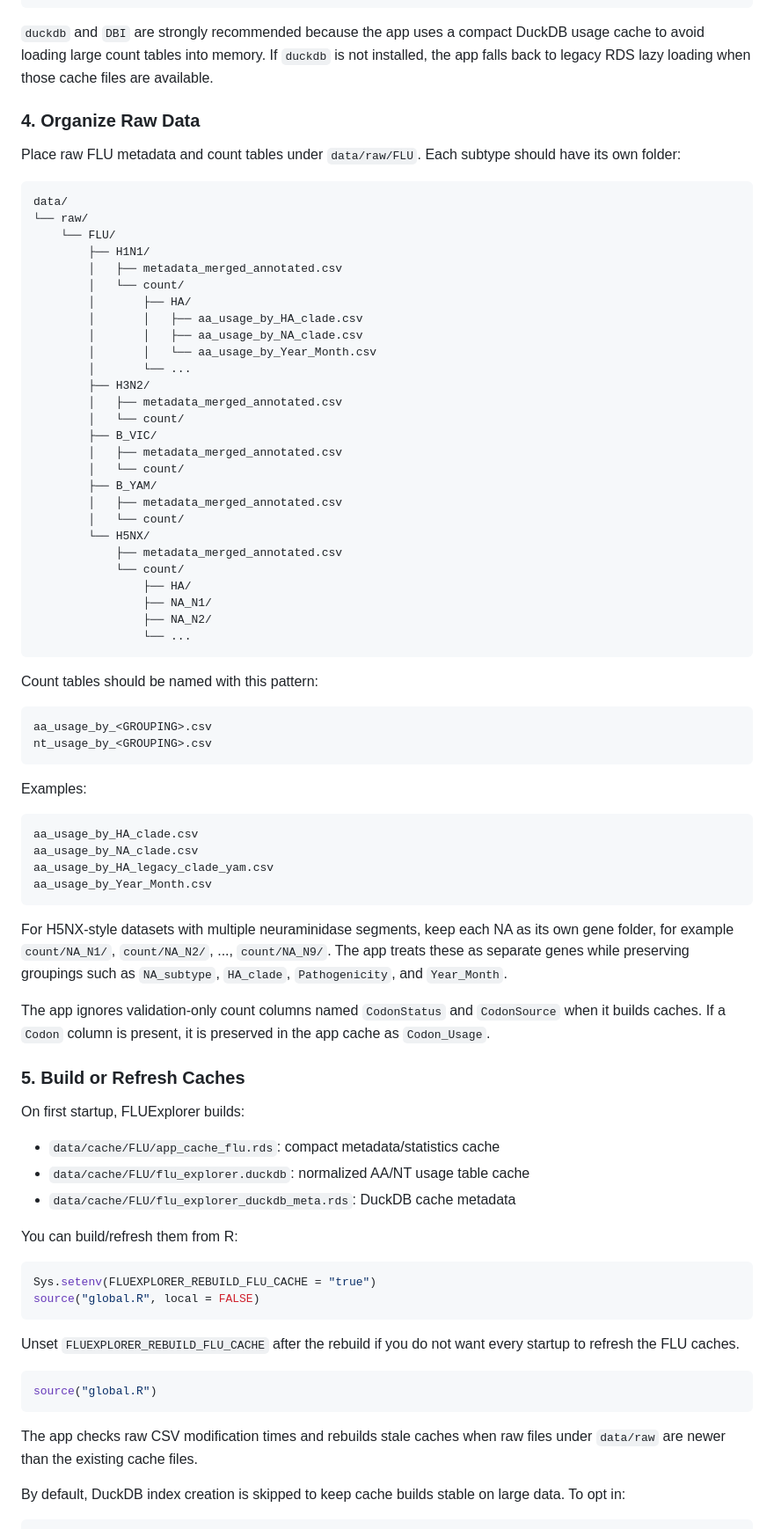
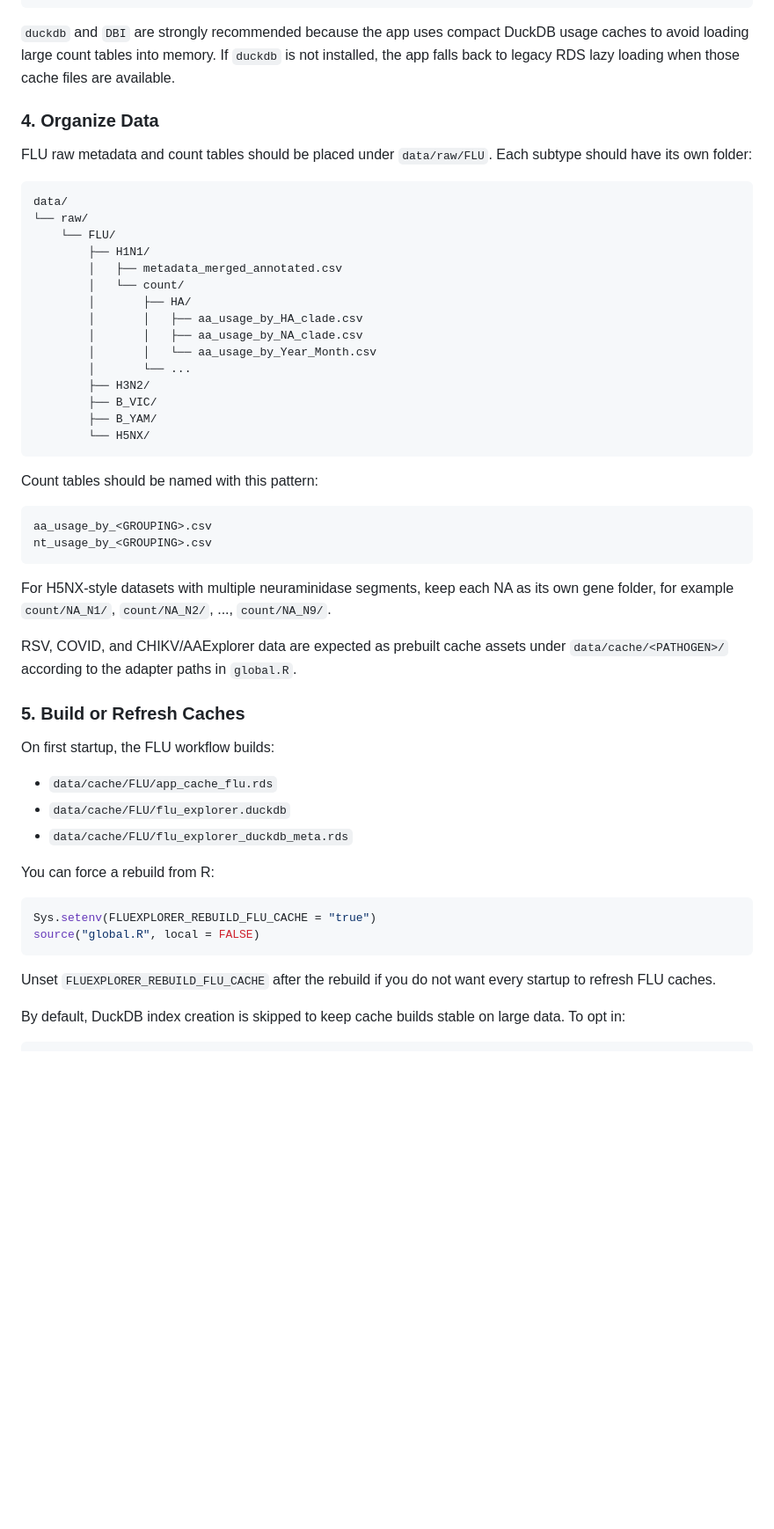
Before and after one commit to LeiLi-Uchicago/RVEAtlas, a Markdown page: README.md, the part around one of its changes. Shown at 88% size. GitHub-like rendering; blank space fills up the shorter version.

````diff
--- a/README.md
+++ b/README.md
@@ -75,11 +117,11 @@ install.packages(c(
 ))
 ```
 
-`duckdb` and `DBI` are strongly recommended because the app uses a compact DuckDB usage cache to avoid loading large count tables into memory. If `duckdb` is not installed, the app falls back to legacy RDS lazy loading when those cache files are available.
+`duckdb` and `DBI` are strongly recommended because the app uses compact DuckDB usage caches to avoid loading large count tables into memory. If `duckdb` is not installed, the app falls back to legacy RDS lazy loading when those cache files are available.
 
-### 4. Organize Raw Data
+### 4. Organize Data
 
-Place raw FLU metadata and count tables under `data/raw/FLU`. Each subtype should have its own folder:
+FLU raw metadata and count tables should be placed under `data/raw/FLU`. Each subtype should have its own folder:
 
 ```text
 data/
@@ -94,21 +136,9 @@ data/
         │       │   └── aa_usage_by_Year_Month.csv
         │       └── ...
         ├── H3N2/
-        │   ├── metadata_merged_annotated.csv
-        │   └── count/
         ├── B_VIC/
-        │   ├── metadata_merged_annotated.csv
-        │   └── count/
         ├── B_YAM/
-        │   ├── metadata_merged_annotated.csv
-        │   └── count/
         └── H5NX/
-            ├── metadata_merged_annotated.csv
-            └── count/
-                ├── HA/
-                ├── NA_N1/
-                ├── NA_N2/
-                └── ...
 ```
 
 Count tables should be named with this pattern:
@@ -118,41 +148,26 @@ aa_usage_by_<GROUPING>.csv
 nt_usage_by_<GROUPING>.csv
 ```
 
-Examples:
+For H5NX-style datasets with multiple neuraminidase segments, keep each NA as its own gene folder, for example `count/NA_N1/`, `count/NA_N2/`, ..., `count/NA_N9/`.
 
-```text
-aa_usage_by_HA_clade.csv
-aa_usage_by_NA_clade.csv
-aa_usage_by_HA_legacy_clade_yam.csv
-aa_usage_by_Year_Month.csv
-```
-
-For H5NX-style datasets with multiple neuraminidase segments, keep each NA as its own gene folder, for example `count/NA_N1/`, `count/NA_N2/`, ..., `count/NA_N9/`. The app treats these as separate genes while preserving groupings such as `NA_subtype`, `HA_clade`, `Pathogenicity`, and `Year_Month`.
-
-The app ignores validation-only count columns named `CodonStatus` and `CodonSource` when it builds caches. If a `Codon` column is present, it is preserved in the app cache as `Codon_Usage`.
+RSV, COVID, and CHIKV/AAExplorer data are expected as prebuilt cache assets under `data/cache/<PATHOGEN>/` according to the adapter paths in `global.R`.
 
 ### 5. Build or Refresh Caches
 
-On first startup, FLUExplorer builds:
+On first startup, the FLU workflow builds:
 
-- `data/cache/FLU/app_cache_flu.rds`: compact metadata/statistics cache
-- `data/cache/FLU/flu_explorer.duckdb`: normalized AA/NT usage table cache
-- `data/cache/FLU/flu_explorer_duckdb_meta.rds`: DuckDB cache metadata
+- `data/cache/FLU/app_cache_flu.rds`
+- `data/cache/FLU/flu_explorer.duckdb`
+- `data/cache/FLU/flu_explorer_duckdb_meta.rds`
 
-You can build/refresh them from R:
+You can force a rebuild from R:
 
 ```r
 Sys.setenv(FLUEXPLORER_REBUILD_FLU_CACHE = "true")
 source("global.R", local = FALSE)
 ```
 
-Unset `FLUEXPLORER_REBUILD_FLU_CACHE` after the rebuild if you do not want every startup to refresh the FLU caches.
-
-```r
-source("global.R")
-```
-
-The app checks raw CSV modification times and rebuilds stale caches when raw files under `data/raw` are newer than the existing cache files.
+Unset `FLUEXPLORER_REBUILD_FLU_CACHE` after the rebuild if you do not want every startup to refresh FLU caches.
 
 By default, DuckDB index creation is skipped to keep cache builds stable on large data. To opt in:
 
````
Also changed, not shown: other parts of README.md (+73 -24 lines).
